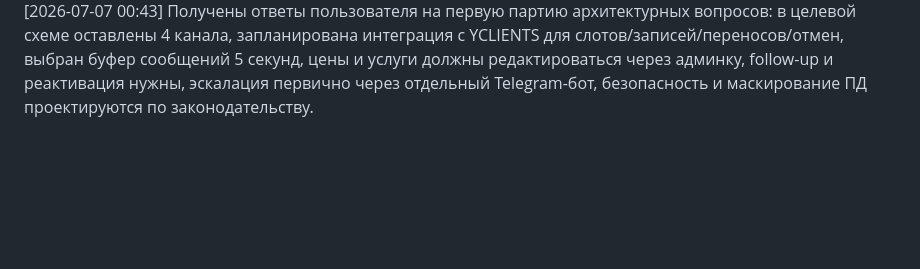
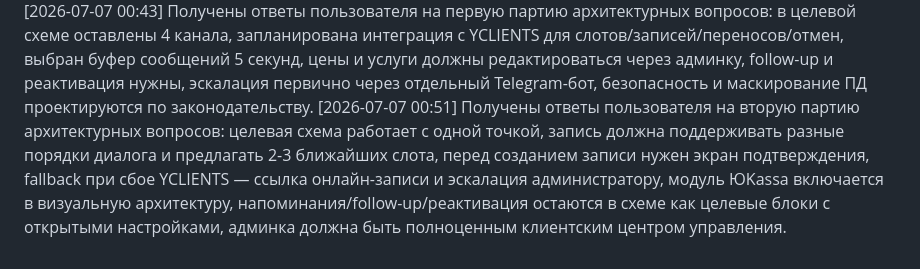
Before and after one commit to vlad495-commits/moroz-i-solntse-bot, a Markdown page: changelog.md, the part around the change. Drawn GitHub-style; blank space fills up the shorter version.

Commit message:
docs: зафиксированы решения по записи и админке

```diff
--- a/changelog.md
+++ b/changelog.md
@@ -72,3 +72,4 @@
 [2026-07-06 23:27] `project/llm/prompts/system.md` приведен к Markdown-структуре v1.4: добавлены нумерованные разделы, визуальные разделители, отдельный блок `Приоритеты правил`; смысловые инструкции v1.3 сохранены.
 [2026-07-07 00:35] Начат сбор вводных для архитектуры LLM-бота по клиентскому Google Doc и конспекту урока 7: прочитан референс по архитектурному подходу, подготовлена первая партия из 15 уточняющих вопросов.
 [2026-07-07 00:43] Получены ответы пользователя на первую партию архитектурных вопросов: в целевой схеме оставлены 4 канала, запланирована интеграция с YCLIENTS для слотов/записей/переносов/отмен, выбран буфер сообщений 5 секунд, цены и услуги должны редактироваться через админку, follow-up и реактивация нужны, эскалация первично через отдельный Telegram-бот, безопасность и маскирование ПД проектируются по законодательству.
+[2026-07-07 00:51] Получены ответы пользователя на вторую партию архитектурных вопросов: целевая схема работает с одной точкой, запись должна поддерживать разные порядки диалога и предлагать 2-3 ближайших слота, перед созданием записи нужен экран подтверждения, fallback при сбое YCLIENTS — ссылка онлайн-записи и эскалация администратору, модуль ЮKassa включается в визуальную архитектуру, напоминания/follow-up/реактивация остаются в схеме как целевые блоки с открытыми настройками, админка должна быть полноценным клиентским центром управления.
```
